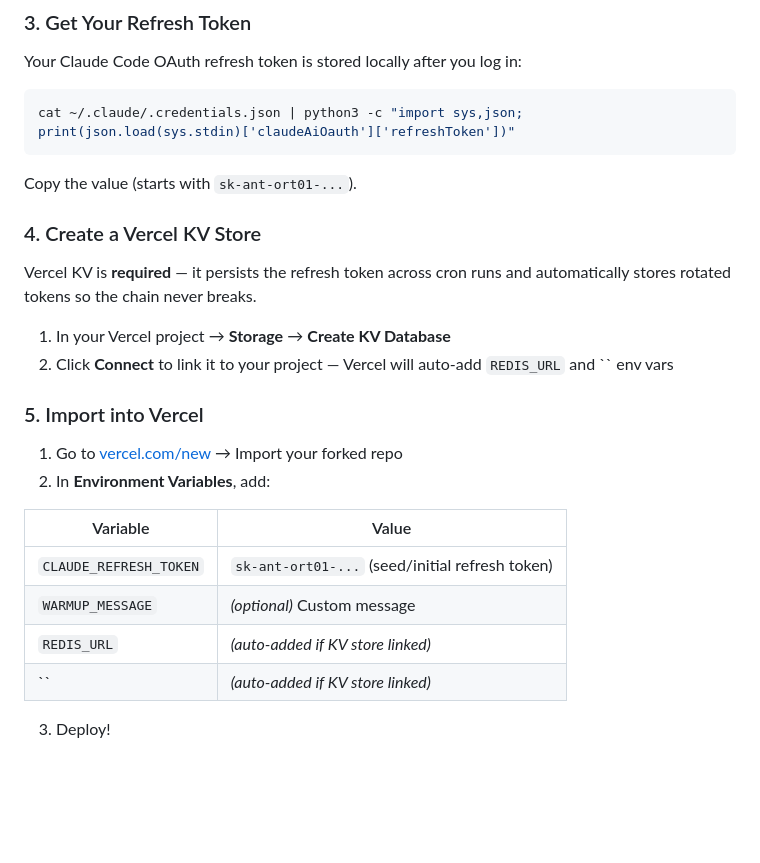
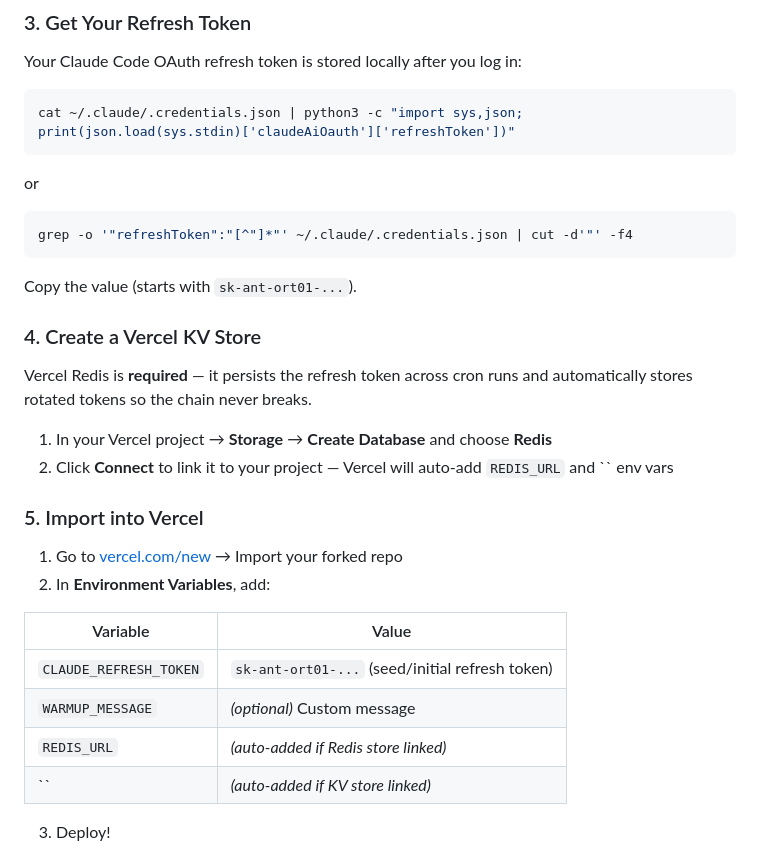
Before and after one commit to tappress/claude-code-warmup, a Markdown page: README.md, the part around the change. Drawn GitHub-style; blank space fills up the shorter version.

Commit message:
Update README for Redis store and token retrieval

````diff
--- a/README.md
+++ b/README.md
@@ -61,14 +61,19 @@ Your Claude Code OAuth refresh token is stored locally after you log in:
 ```bash
 cat ~/.claude/.credentials.json | python3 -c "import sys,json; print(json.load(sys.stdin)['claudeAiOauth']['refreshToken'])"
 ```
+or
+
+```bash
+grep -o '"refreshToken":"[^"]*"' ~/.claude/.credentials.json | cut -d'"' -f4
+```
 
 Copy the value (starts with `sk-ant-ort01-...`).
 
 ### 4. Create a Vercel KV Store
 
-Vercel KV is **required** — it persists the refresh token across cron runs and automatically stores rotated tokens so the chain never breaks.
+Vercel Redis is **required** — it persists the refresh token across cron runs and automatically stores rotated tokens so the chain never breaks.
 
-1. In your Vercel project → **Storage** → **Create KV Database**
+1. In your Vercel project → **Storage** → **Create Database** and choose **Redis**
 2. Click **Connect** to link it to your project — Vercel will auto-add `REDIS_URL` and `` env vars
 
 ### 5. Import into Vercel
@@ -80,7 +85,7 @@ Vercel KV is **required** — it persists the refresh token across cron runs and
 |---|---|
 | `CLAUDE_REFRESH_TOKEN` | `sk-ant-ort01-...` (seed/initial refresh token) |
 | `WARMUP_MESSAGE` | *(optional)* Custom message |
-| `REDIS_URL` | *(auto-added if KV store linked)* |
+| `REDIS_URL` | *(auto-added if Redis store linked)* |
 | `` | *(auto-added if KV store linked)* |
 
 3. Deploy!
````
